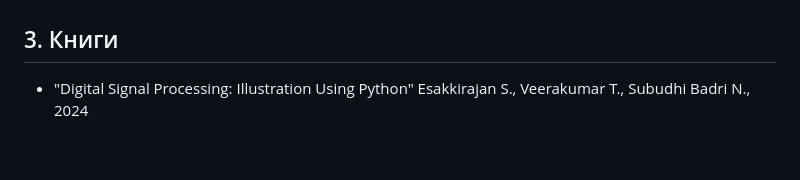
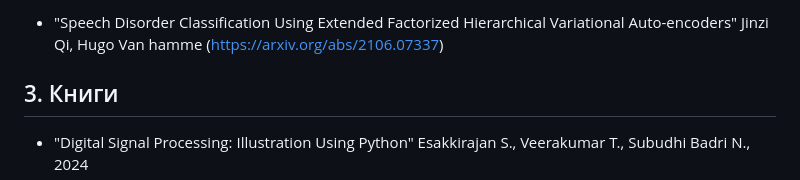
Before and after one commit to dkzmn/HSE_VKR_DetectingSpeechDefects, a Markdown page: checkpoint 1/02. Обзор литературы.md, the part around one of its changes. GitHub-like rendering; blank space fills up the shorter version.

```diff
--- a/checkpoint 1/02. Обзор литературы.md
+++ b/checkpoint 1/02. Обзор литературы.md
@@ -24,3 +38,4 @@
+- "Speech Disorder Classification Using Extended Factorized Hierarchical Variational Auto-encoders" Jinzi Qi, Hugo Van hamme (https://arxiv.org/abs/2106.07337)
 
 ## 3. Книги
 
```
Also changed, not shown: other parts of checkpoint 1/02. Обзор литературы.md (+14 -0 lines).
